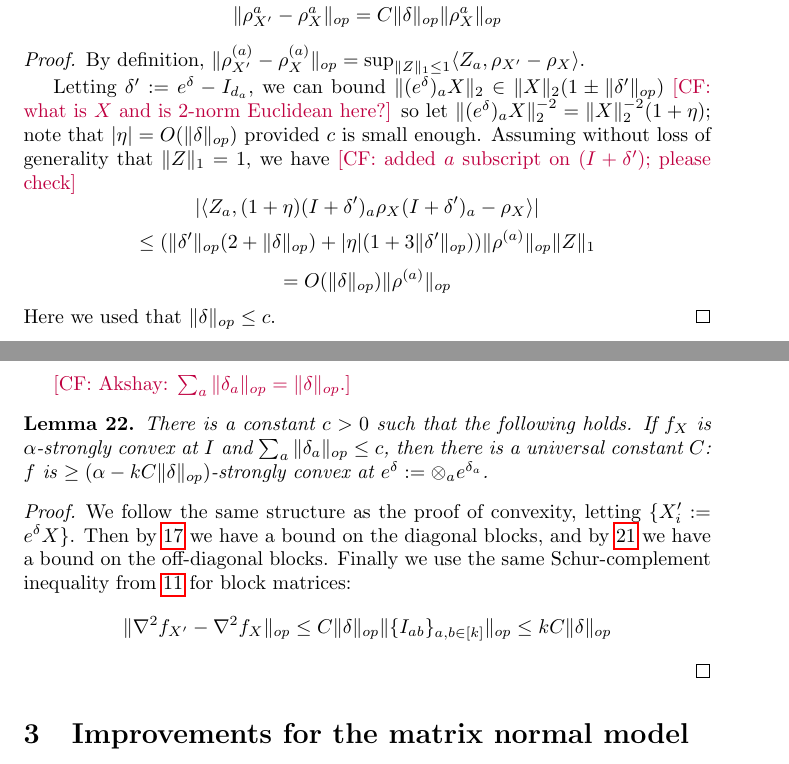
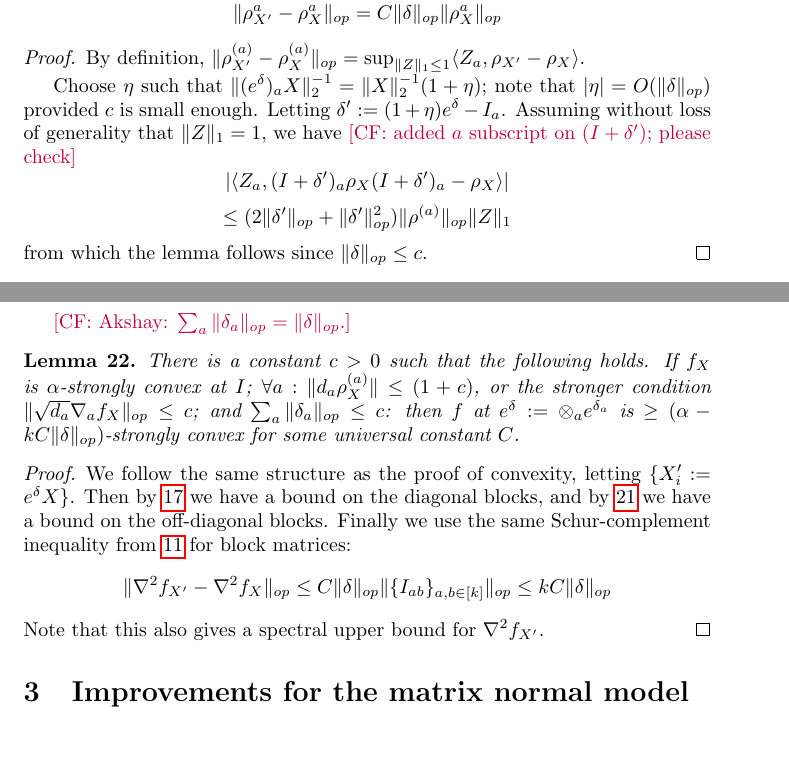
Before and after one commit to colefranks/MatrixNormalShrinkFlop, a LaTeX document (tensor-mle.tex): two parts of pages 15 and 19 of 36, joined at a grey line, cut so that both start at the same text. Compiled offline with pdfLaTeX.

Commit message:
fixed etas and deltas

```diff
--- a/tensor-mle.tex
+++ b/tensor-mle.tex
@@ -709,11 +709,10 @@ There is a constant $c>0$ such that the following holds. For input $\{X_{i}\}$ a
 \end{lemma}
 \begin{proof} By definition, $\|\rho_{X'}^{(a)} - \rho_{X}^{(a)}\|_{op} = \sup_{\|Z\|_{1} \leq 1} \langle Z_{a}, \rho_{X'} - \rho_{X} \rangle $.
 
-Letting $\delta' := e^{\delta} - I_{d_{a}}$, we can bound $\|(e^{\delta})_{a} X\|_{2} \in \|X\|_{2}(1 \pm \|\delta'\|_{op})$ \CF{what is $X$ and is $2$-norm Euclidean here?} so let $\|(e^{\delta})_{a} X\|_{2}^{-2} = \|X\|_{2}^{-2} (1 + \eta)$; note that $|\eta| = O(\|\delta\|_{op})$ provided $c$ is small enough. Assuming without loss of generality that $\|Z\|_{1} = 1$, we have \CF{added $a$ subscript on $(I + \delta');$ please check}
-\[ | \langle Z_{a}, (1+\eta) (I+\delta')_a \rho_{X} (I+\delta')_a - \rho_{X} \rangle | \]
-\[ \leq (\|\delta'\|_{op}(2 + \|\delta\|_{op}) + |\eta|(1+3\|\delta'\|_{op})) \|\rho^{(a)}\|_{op} \|Z\|_{1}    \]
-\[ = O(\|\delta\|_{op}) \|\rho^{(a)}\|_{op}    \]
-Here we used that $\|\delta\|_{op} \leq c$.
+Choose $\eta$ such that  $\|(e^{\delta})_{a} X\|_{2}^{-1} = \|X\|_{2}^{-1} (1 + \eta)$; note that $|\eta| = O(\|\delta\|_{op})$ provided $c$ is small enough. Letting $\delta' := (1+\eta)e^{\delta} - I_{a}$. Assuming without loss of generality that $\|Z\|_{1} = 1$, we have \CF{added $a$ subscript on $(I + \delta');$ please check}
+\[ | \langle Z_{a}, (I+\delta')_a \rho_{X} (I+\delta')_a - \rho_{X} \rangle | \]
+\[ \leq (2\|\delta'\|_{op} + \|\delta'\|_{op}^{2}) \|\rho^{(a)}\|_{op} \|Z\|_{1}    \]
+from which the lemma follows since $\|\delta\|_{op} \leq c$.
 \end{proof}
 
 \CF{ I think we should combine these lemmas into a single one with two items.}
@@ -832,11 +832,12 @@ We used $\ref{inftyto2}$ for the first term and balanced marginals for the secon
 
 \CF{Akshay: $\sum_{a} \|\delta_{a}\|_{op} = \|\delta\|_{op}.$}
 \begin{lemma} \label{convexRobustness}
-There is a constant $c>0$ such that the following holds. If $f_{X}$ is $\alpha$-strongly convex at $I$ and $\sum_{a} \|\delta_{a}\|_{op} \leq c$, then there is a universal constant $C$: $f$ is $\geq (\alpha - k C \|\delta\|_{op})$-strongly convex at $e^{\delta} := \otimes_{a} e^{\delta_{a}}$.
+There is a constant $c>0$ such that the following holds. If $f_{X}$ is $\alpha$-strongly convex at $I$; $\forall a: \|d_{a} \rho_{X}^{(a)}\| \leq (1+c)$, or the stronger condition $\|\sqrt{d_{a}} \nabla_{a} f_{X}\|_{op} \leq c$; and $\sum_{a} \|\delta_{a}\|_{op} \leq c$: then $f$ at $e^{\delta} := \otimes_{a} e^{\delta_{a}}$ is $\geq (\alpha - k C \|\delta\|_{op})$-strongly convex for some universal constant $C$.
 \end{lemma}
 \begin{proof}
 We follow the same structure as the proof of convexity, letting $\{X'_{i} := e^{\delta} X\}$. Then by $\ref{diagRobustness}$ we have a bound on the diagonal blocks, and by $\ref{offdiagRobustness}$ we have a bound on the off-diagonal blocks. Finally we use the same Schur-complement inequality from $\ref{thm:tensor-convexity}$ for block matrices:
 \[ \|\nabla^2 f_{X'} - \nabla^{2} f_{X}\|_{op} \leq C \|\delta\|_{op} \|\{I_{ab}\}_{a,b \in [k]}\|_{op} \leq k C \|\delta\|_{op}  \]
+Note that this also gives a spectral upper bound for $\nabla^{2} f_{X'}$.
 \end{proof}
 
 
```
Also changed, not shown: tensor-mle.tex (19 more changed lines).
